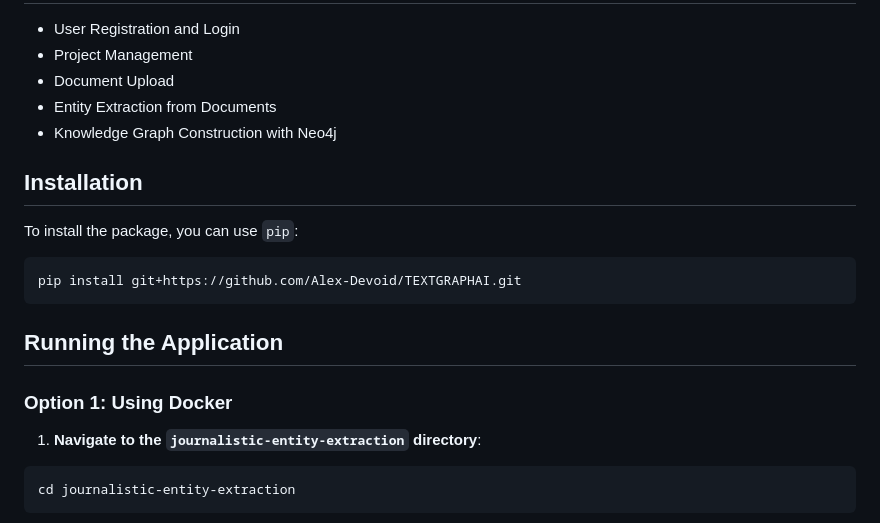
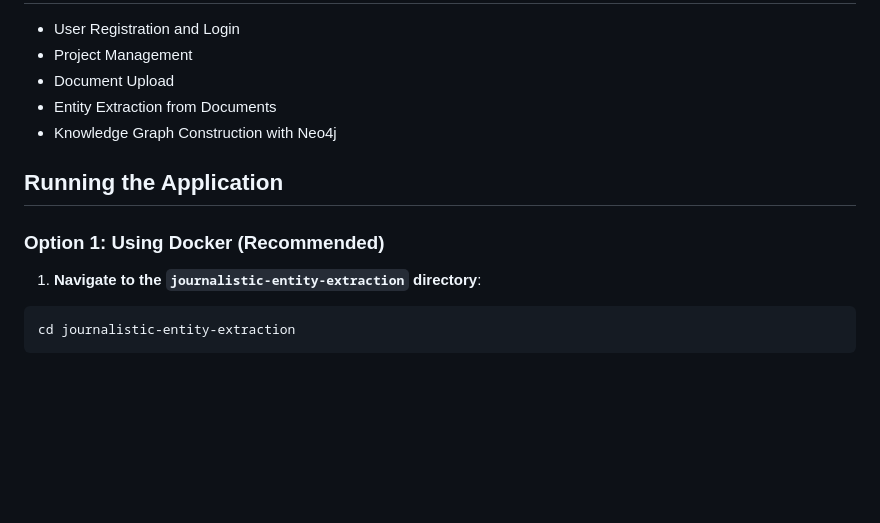
Before and after one commit to Alex-Devoid/TextGraphAI, a Markdown page: README.md, the part around the change. Drawn GitHub-style; blank space fills up the shorter version.

````diff
--- a/README.md
+++ b/README.md
@@ -10,17 +10,9 @@ This project is a Python package designed to build a knowledge graph from entity
 - Entity Extraction from Documents
 - Knowledge Graph Construction with Neo4j
 
-## Installation
-
-To install the package, you can use `pip`:
-
-```sh
-pip install git+https://github.com/Alex-Devoid/TEXTGRAPHAI.git
-```
-
 ## Running the Application
 
-### Option 1: Using Docker
+### Option 1: Using Docker (Recommended)
 
 1. **Navigate to the `journalistic-entity-extraction` directory**:
 
````
